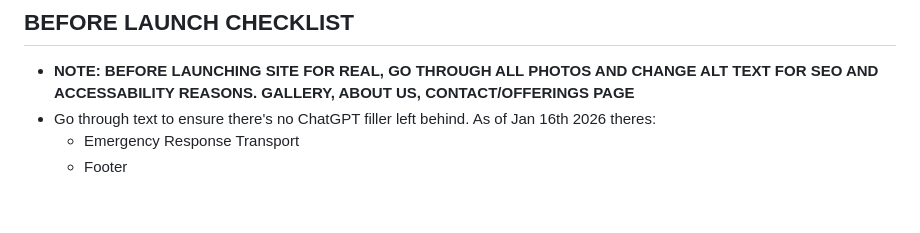
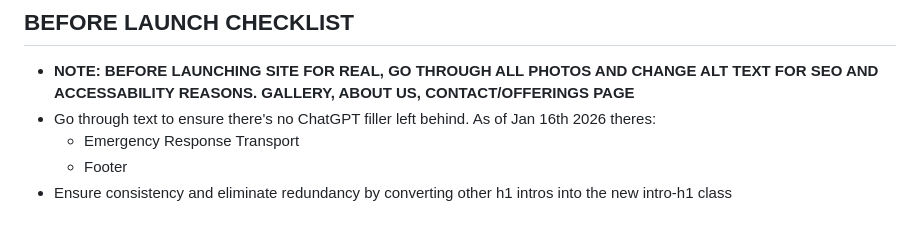
Before and after one commit to Trev004/Kwigwis-Adventures-Freelance-Web-Development, a Markdown page: README.md, the part around the change. Rendered like a GitHub page.

Commit message:
Add note about into-h1 class
Updated the README to include a reminder to ensure consistency and eliminate redundancy by converting other h1 intros into the new intro-h1 class.

```diff
--- a/README.md
+++ b/README.md
@@ -96,3 +96,4 @@ Freelance web development project for the Smiths. A fishing charter website.
 - Go through text to ensure there's no ChatGPT filler left behind. As of Jan 16th 2026 theres:
     - Emergency Response Transport
     - Footer
+- Ensure consistency and eliminate redundancy by converting other h1 intros into the new intro-h1 class
```
